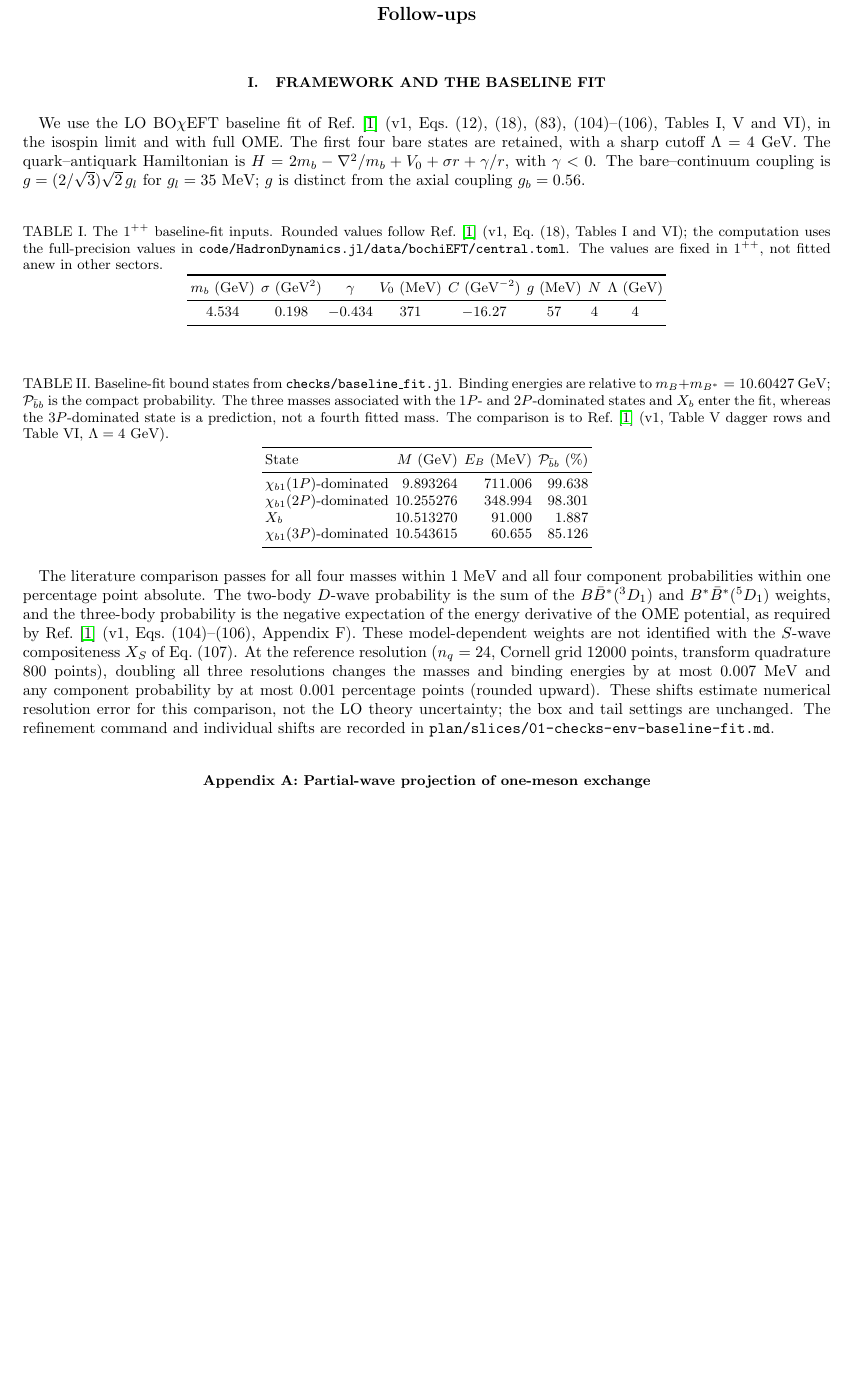
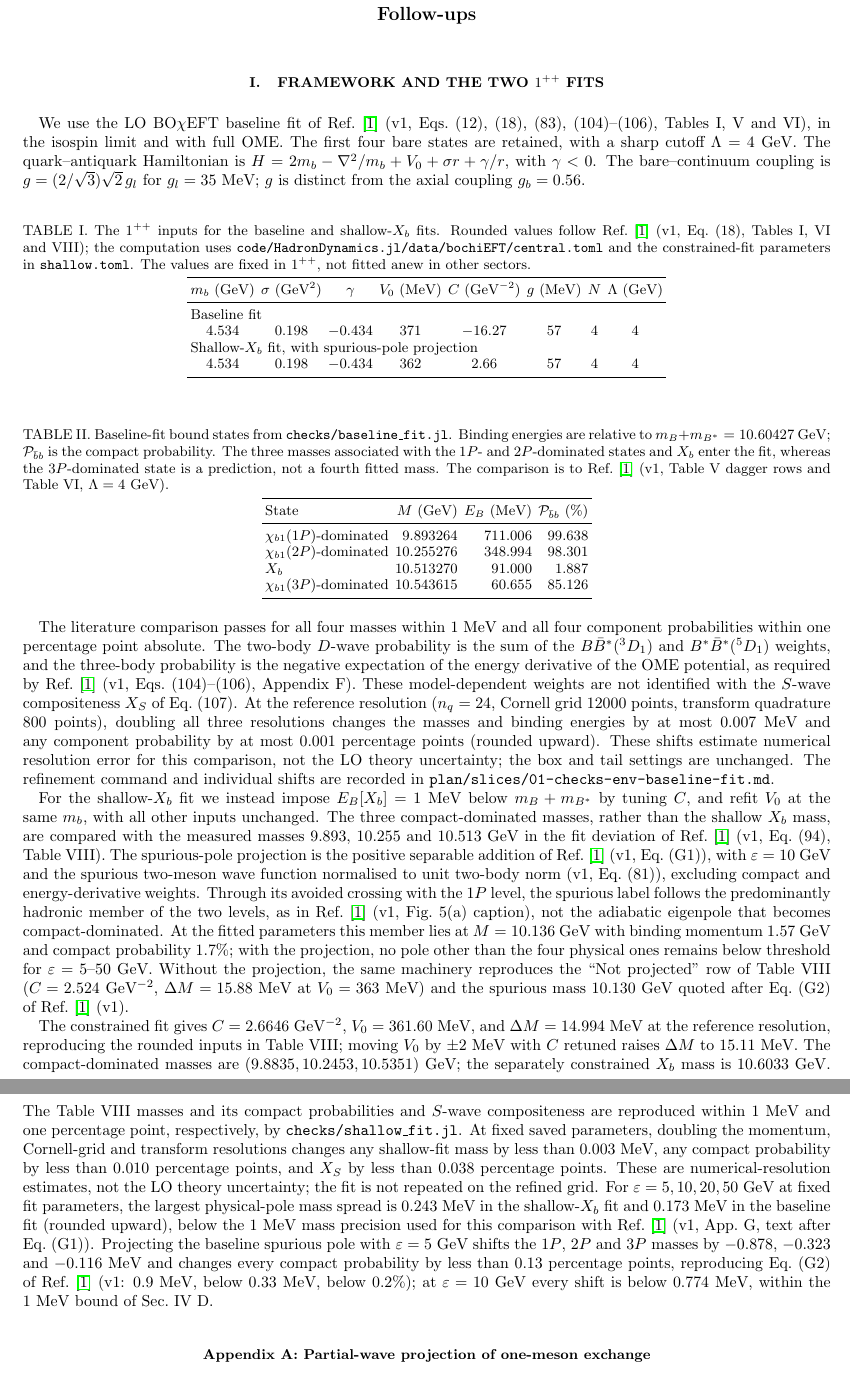
Before and after one commit to YtihalX/Xb, a LaTeX paper (paper/main.tex, which reads paper/sections/framework.tex): part of page 1 of 2 before the commit and two parts of pages 1 and 2 of 2 after it, the two joined at a grey line, cut so that both start at the same text, the shorter picture padded with empty space. Compiled offline with pdfLaTeX.

Commit message:
Slice 02: shallow-Xb fit with spurious-pole projection done; referee fixes, new check green, gitlink

```diff
--- a/paper/sections/framework.tex
+++ b/paper/sections/framework.tex
@@ -1,4 +1,4 @@
-\section{Framework and the baseline fit}
+\section{Framework and the two $1^{++}$ fits}
 \label{sec:framework}
 We use the LO BO$\chi$EFT baseline fit of Ref.~\cite{Zhang:2026iyr}
 (v1, Eqs.~(12), (18), (83), (104)--(106), Tables~I, V and VI), in the
@@ -13,18 +13,22 @@ $g_l=35$~MeV; $g$ is distinct from the axial coupling $g_b=0.56$.
 
 \begin{table}[ht]
 \centering
-\caption{The $1^{++}$ baseline-fit inputs. Rounded values follow
-Ref.~\cite{Zhang:2026iyr} (v1, Eq.~(18), Tables~I and VI);
-the computation uses the full-precision values in
-\texttt{code/HadronDynamics.jl/data/bochiEFT/central.toml}.
+\caption{The $1^{++}$ inputs for the baseline and shallow-$X_b$ fits.
+Rounded values follow Ref.~\cite{Zhang:2026iyr} (v1, Eq.~(18),
+Tables~I, VI and VIII); the computation uses
+\texttt{code/HadronDynamics.jl/data/bochiEFT/central.toml}
+and the constrained-fit parameters in \texttt{shallow.toml}.
 The values are fixed in $1^{++}$, not fitted anew in other sectors.}
-\label{tab:baseline-inputs}
+\label{tab:onepp-inputs}
 \begin{tabular}{cccccccc}
 \toprule
 $m_b$ (GeV) & $\sigma$ (GeV$^2$) & $\gamma$ & $V_0$ (MeV) &
 $C$ (GeV$^{-2}$) & $g$ (MeV) & $N$ & $\Lambda$ (GeV) \\
 \midrule
+\multicolumn{8}{l}{Baseline fit}\\
 4.534 & 0.198 & $-0.434$ & 371 & $-16.27$ & 57 & 4 & 4 \\
+\multicolumn{8}{l}{Shallow-$X_b$ fit, with spurious-pole projection}\\
+4.534 & 0.198 & $-0.434$ & 362 & $2.66$ & 57 & 4 & 4 \\
 \bottomrule
 \end{tabular}
 \end{table}
@@ -67,3 +71,55 @@ These shifts estimate numerical resolution error for this comparison,
 not the LO theory uncertainty; the box and tail settings are unchanged.
 The refinement command and individual shifts are recorded in
 \texttt{plan/slices/01-checks-env-baseline-fit.md}.
+
+For the shallow-$X_b$ fit we instead impose
+$E_B[X_b]=1$~MeV below $m_B+m_{B^*}$ by tuning $C$, and refit $V_0$
+at the same $m_b$, with all other inputs unchanged.
+The three compact-dominated masses, rather than the shallow $X_b$ mass,
+are compared with the measured masses $9.893$, $10.255$ and
+$10.513$~GeV in the fit deviation of Ref.~\cite{Zhang:2026iyr}
+(v1, Eq.~(94), Table~VIII).
+The spurious-pole projection is the positive separable addition of
+Ref.~\cite{Zhang:2026iyr} (v1, Eq.~(G1)), with
+$\varepsilon=10$~GeV and the spurious two-meson wave function normalised
+to unit two-body norm (v1, Eq.~(81)), excluding compact and
+energy-derivative weights.
+Through its avoided crossing with the $1P$ level, the spurious label
+follows the predominantly hadronic member of the two levels, as in
+Ref.~\cite{Zhang:2026iyr} (v1, Fig.~5(a) caption), not the adiabatic
+eigenpole that becomes compact-dominated.
+At the fitted parameters this member lies at $M=10.136$~GeV with
+binding momentum $1.57$~GeV and compact probability $1.7\%$; with the
+projection, no pole other than the four physical ones remains below
+threshold for $\varepsilon=5$--$50$~GeV.
+Without the projection, the same machinery reproduces the
+``Not projected'' row of Table~VIII ($C=2.524$~GeV$^{-2}$,
+$\Delta M=15.88$~MeV at $V_0=363$~MeV) and the spurious mass
+$10.130$~GeV quoted after Eq.~(G2) of Ref.~\cite{Zhang:2026iyr} (v1).
+
+The constrained fit gives $C=2.6646$~GeV$^{-2}$,
+$V_0=361.60$~MeV, and $\Delta M=14.994$~MeV at the reference
+resolution, reproducing the rounded inputs in Table~VIII; moving $V_0$
+by $\pm2$~MeV with $C$ retuned raises $\Delta M$ to $15.11$~MeV.
+The compact-dominated masses are $(9.8835,10.2453,10.5351)$~GeV;
+the separately constrained $X_b$ mass is $10.6033$~GeV.
+The Table~VIII masses and its compact probabilities and $S$-wave
+compositeness are reproduced within $1$~MeV and one percentage point,
+respectively, by \texttt{checks/shallow\_fit.jl}.
+At fixed saved parameters, doubling the momentum, Cornell-grid and
+transform resolutions changes any shallow-fit mass by less than
+$0.003$~MeV, any compact probability by less than $0.010$ percentage
+points, and $X_S$ by less than $0.038$ percentage points.
+These are numerical-resolution estimates, not the LO theory uncertainty;
+the fit is not repeated on the refined grid.
+For $\varepsilon=5,10,20,50$~GeV at fixed fit parameters, the largest
+physical-pole mass spread is $0.243$~MeV in the shallow-$X_b$ fit and
+$0.173$~MeV in the baseline fit (rounded upward), below the $1$~MeV
+mass precision used for this comparison with Ref.~\cite{Zhang:2026iyr}
+(v1, App.~G, text after Eq.~(G1)).
+Projecting the baseline spurious pole with $\varepsilon=5$~GeV shifts the
+$1P$, $2P$ and $3P$ masses by $-0.878$, $-0.323$ and $-0.116$~MeV and
+changes every compact probability by less than $0.13$ percentage points,
+reproducing Eq.~(G2) of Ref.~\cite{Zhang:2026iyr} (v1: $0.9$~MeV,
+below $0.33$~MeV, below $0.2\%$); at $\varepsilon=10$~GeV every shift is
+below $0.774$~MeV, within the $1$~MeV bound of Sec.~IV~D.
```
Also changed, not shown: plan/slices/02-shallow-fit-spurious-projection.md (+51 -1 lines), 3 other files.
